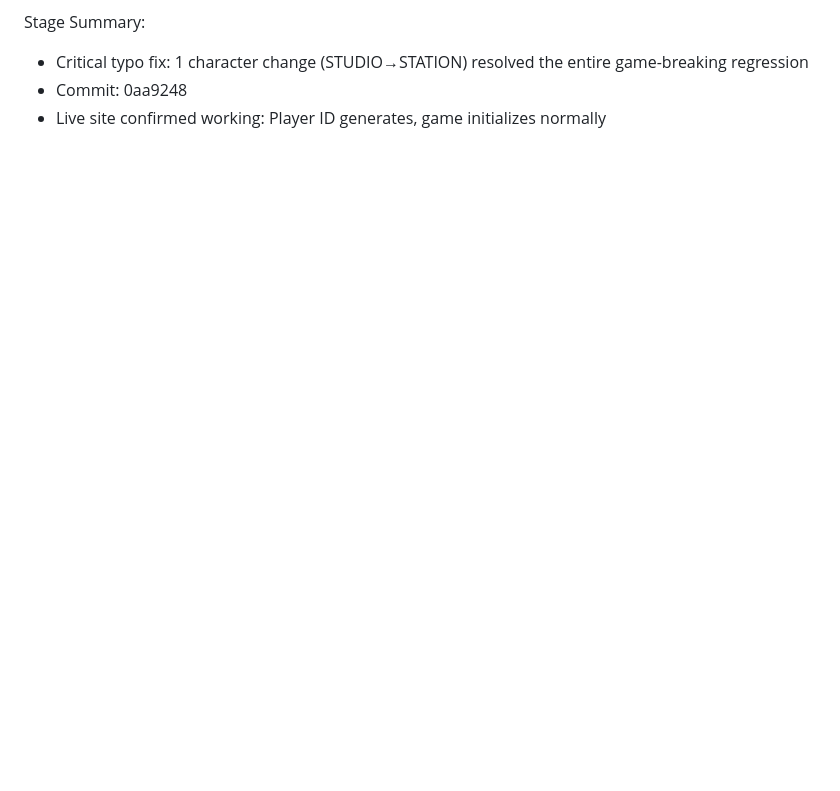
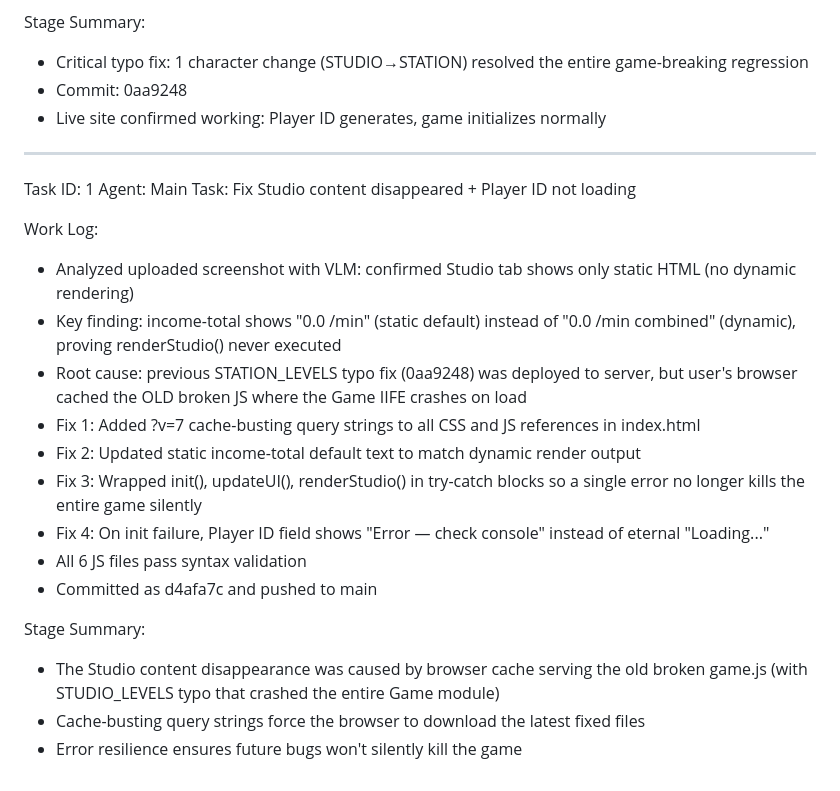
Before and after one commit to eri-james/MyVT-Gacha, a Markdown page: worklog.md, the part around the change. GitHub-like rendering; blank space fills up the shorter version.

Commit message:
cacad9e0-aacf-4f2c-845f-42d5ef00f05f

```diff
--- a/worklog.md
+++ b/worklog.md
@@ -164,3 +164,23 @@ Stage Summary:
 - Critical typo fix: 1 character change (STUDIO→STATION) resolved the entire game-breaking regression
 - Commit: 0aa9248
 - Live site confirmed working: Player ID generates, game initializes normally
+---
+Task ID: 1
+Agent: Main
+Task: Fix Studio content disappeared + Player ID not loading
+
+Work Log:
+- Analyzed uploaded screenshot with VLM: confirmed Studio tab shows only static HTML (no dynamic rendering)
+- Key finding: income-total shows "0.0 /min" (static default) instead of "0.0 /min combined" (dynamic), proving renderStudio() never executed
+- Root cause: previous STATION_LEVELS typo fix (0aa9248) was deployed to server, but user's browser cached the OLD broken JS where the Game IIFE crashes on load
+- Fix 1: Added ?v=7 cache-busting query strings to all CSS and JS references in index.html
+- Fix 2: Updated static income-total default text to match dynamic render output
+- Fix 3: Wrapped init(), updateUI(), renderStudio() in try-catch blocks so a single error no longer kills the entire game silently
+- Fix 4: On init failure, Player ID field shows "Error — check console" instead of eternal "Loading..."
+- All 6 JS files pass syntax validation
+- Committed as d4afa7c and pushed to main
+
+Stage Summary:
+- The Studio content disappearance was caused by browser cache serving the old broken game.js (with STUDIO_LEVELS typo that crashed the entire Game module)
+- Cache-busting query strings force the browser to download the latest fixed files
+- Error resilience ensures future bugs won't silently kill the game
```
